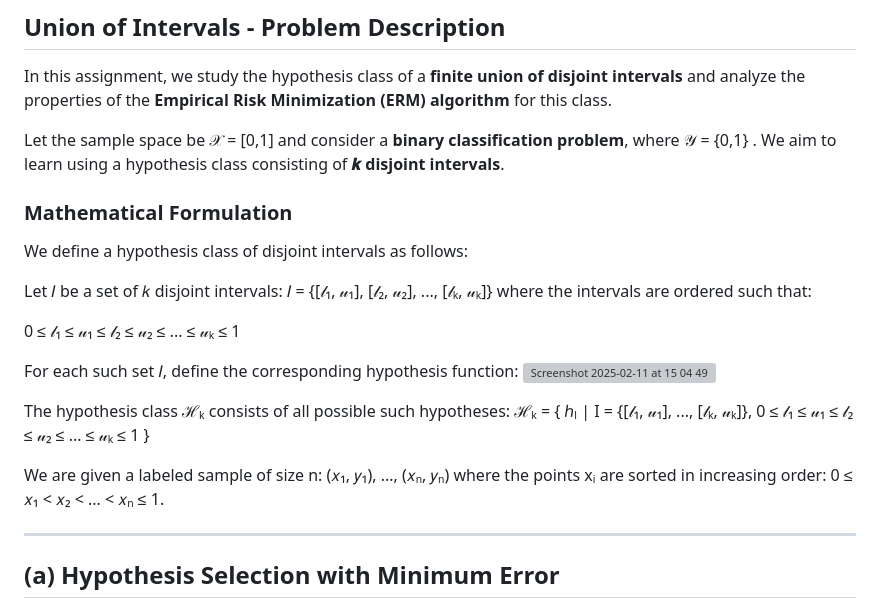
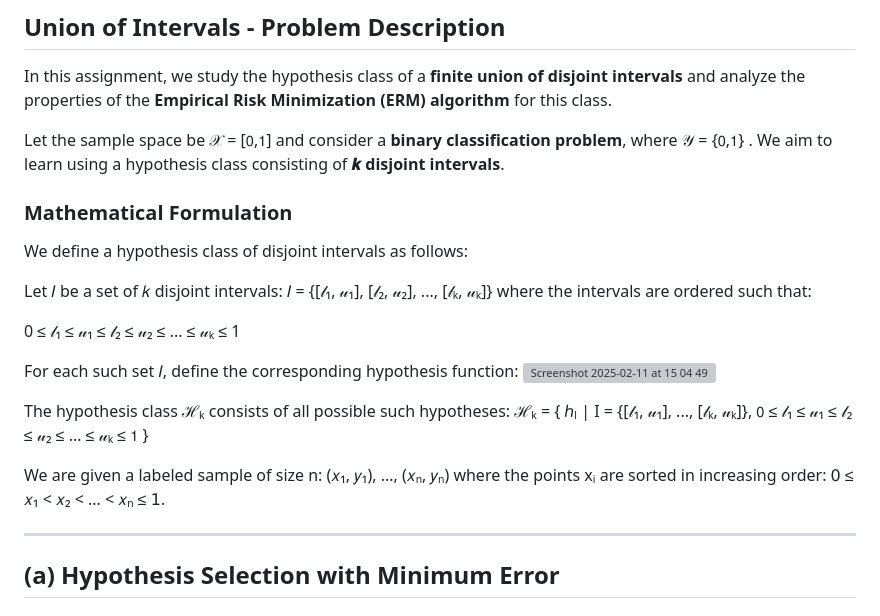
Before and after one commit to edenbuky/UnionOfIntervals, a Markdown page: docs/Results.md, the part around the change. Rendered like a GitHub page; grey boxes are pictures that could not be loaded.

```diff
--- a/docs/Results.md
+++ b/docs/Results.md
@@ -4,7 +4,7 @@
 
 In this assignment, we study the hypothesis class of a **finite union of disjoint intervals** and analyze the properties of the **Empirical Risk Minimization (ERM) algorithm** for this class.
 
-Let the sample space be 𝒳 = [0,1] and consider a **binary classification problem**, where 𝒴 = \{0,1\} . We aim to learn using a hypothesis class consisting of **𝒌 disjoint intervals**.
+Let the sample space be 𝒳 = [𝟢,𝟣] and consider a **binary classification problem**, where 𝒴 = \{𝟢,𝟣\} . We aim to learn using a hypothesis class consisting of **𝒌 disjoint intervals**.
 
 ### **Mathematical Formulation**
 We define a hypothesis class of disjoint intervals as follows:
@@ -19,11 +19,11 @@ For each such set 𝐼, define the corresponding hypothesis function:
 <img width="775" alt="Screenshot 2025-02-11 at 15 04 49" src="https://github.com/user-attachments/assets/38b17e99-462b-470d-beb7-5e0ccae55196" />
 
 The hypothesis class ℋₖ consists of all possible such hypotheses:
-ℋₖ = \{ ℎₗ | I = \{[𝓁₁, 𝓊₁], ..., [𝓁ₖ, 𝓊ₖ]\}, 0 ≤ 𝓁₁ ≤ 𝓊₁ ≤ 𝓁₂ ≤ 𝓊₂ ≤ ... ≤ 𝓊ₖ ≤ 1 \}
+ℋₖ = \{ ℎₗ | I = \{[𝓁₁, 𝓊₁], ..., [𝓁ₖ, 𝓊ₖ]\}, 𝟢 ≤ 𝓁₁ ≤ 𝓊₁ ≤ 𝓁₂ ≤ 𝓊₂ ≤ ... ≤ 𝓊ₖ ≤ 𝟣 \}
 
 We are given a labeled sample of size n:
  (𝑥₁, 𝑦₁), ..., (𝑥ₙ, 𝑦ₙ)
-where the points xᵢ are sorted in increasing order:  0 ≤ 𝑥₁ < 𝑥₂ < ... < 𝑥ₙ ≤ 1.
+where the points xᵢ are sorted in increasing order:  𝟢 ≤ 𝑥₁ < 𝑥₂ < ... < 𝑥ₙ ≤ 𝟣.
 
 ---
 
```
